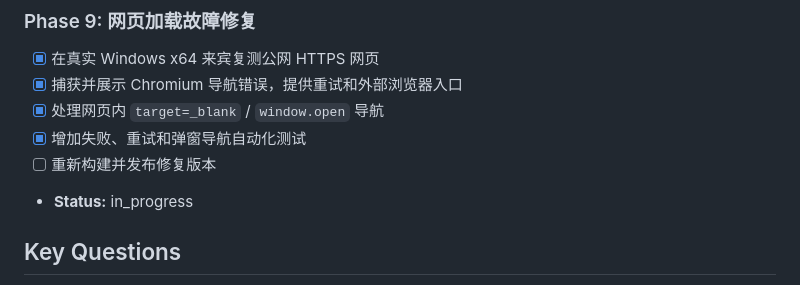
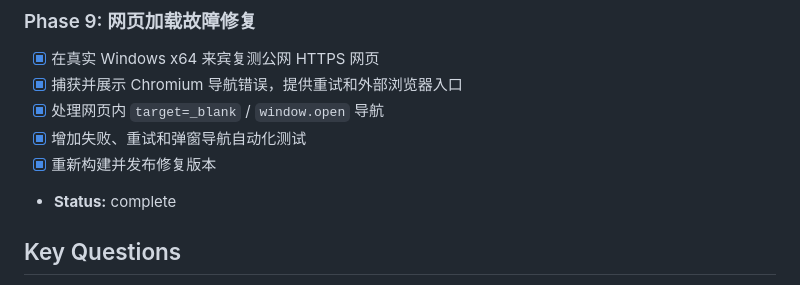
Before and after one commit to syrangg813s7vi-web/sidepad-for-windows, a Markdown page: task_plan.md, the part around the change. GitHub-like rendering.

```diff
--- a/task_plan.md
+++ b/task_plan.md
@@ -80,8 +80,8 @@ Phase 9: 网页加载故障修复
 - [x] 捕获并展示 Chromium 导航错误，提供重试和外部浏览器入口
 - [x] 处理网页内 `target=_blank` / `window.open` 导航
 - [x] 增加失败、重试和弹窗导航自动化测试
-- [ ] 重新构建并发布修复版本
-- **Status:** in_progress
+- [x] 重新构建并发布修复版本
+- **Status:** complete
 
 ## Key Questions
 1. “Chrome 页面”如何实现？使用 Electron 内置 Chromium 的 `<webview>`，无需外部 Chrome 进程，同时保留系统浏览器打开入口。
```
Also changed, not shown: findings.md (+1 -0 lines), progress.md (+3 -1 lines).
